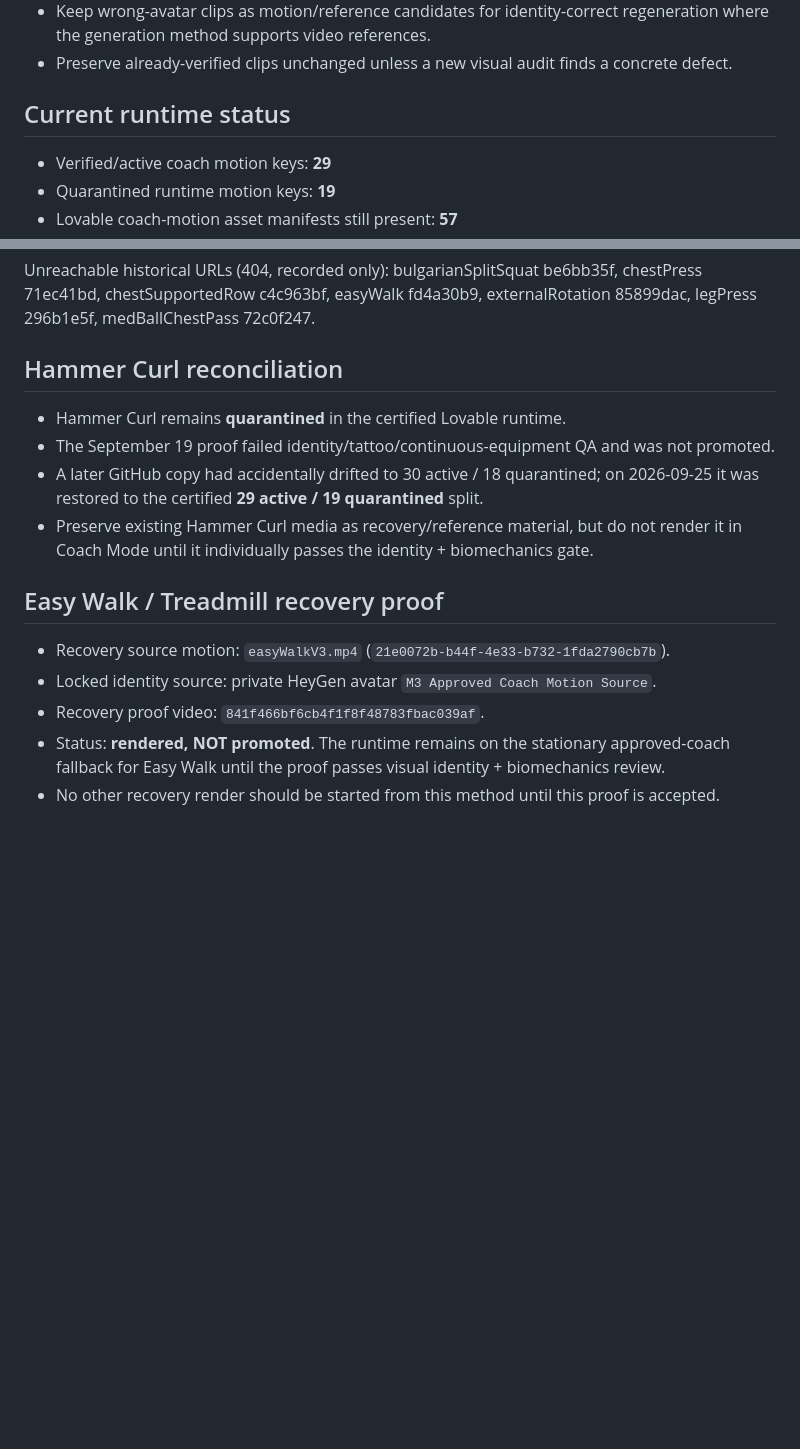
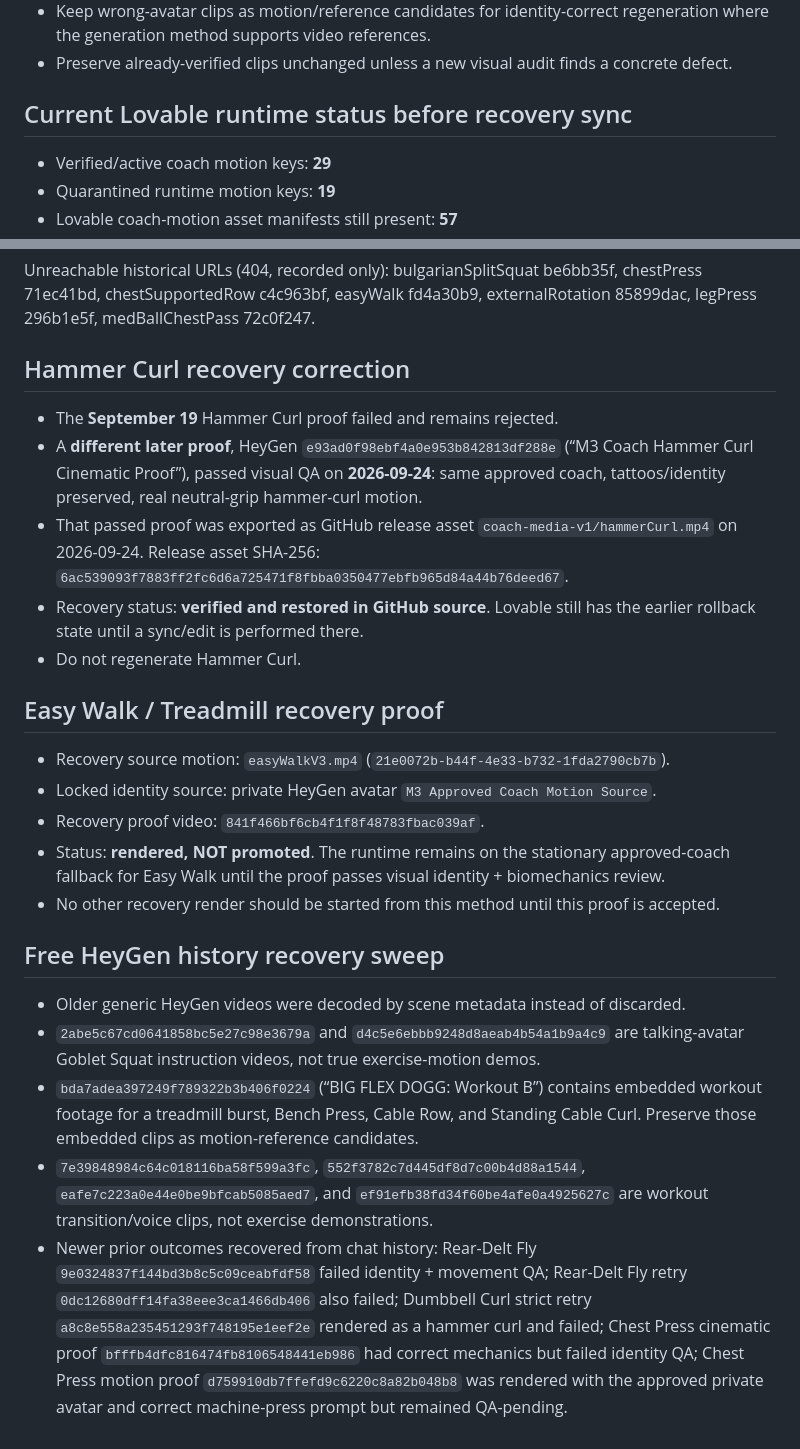
Before and after one commit to moorew3/m3-coach-pwa, a Markdown page: docs/video-recovery-inventory-2026-09-25.md, 2 parts joined by grey strips. GitHub-like rendering; blank space fills up the shorter version.

Commit message:
Correct Hammer Curl recovery and map older HeyGen reels

```diff
--- a/docs/video-recovery-inventory-2026-09-25.md
+++ b/docs/video-recovery-inventory-2026-09-25.md
@@ -7,7 +7,7 @@
 - Keep wrong-avatar clips as motion/reference candidates for identity-correct regeneration where the generation method supports video references.
 - Preserve already-verified clips unchanged unless a new visual audit finds a concrete defect.
 
-## Current runtime status
+## Current Lovable runtime status before recovery sync
 
 - Verified/active coach motion keys: **29**
 - Quarantined runtime motion keys: **19**
@@ -251,12 +251,13 @@ chestSupportedRow c4c963bf, easyWalk fd4a30b9, externalRotation 85899dac, legPre
 medBallChestPass 72c0f247.
 
 
-## Hammer Curl reconciliation
+## Hammer Curl recovery correction
 
-- Hammer Curl remains **quarantined** in the certified Lovable runtime.
-- The September 19 proof failed identity/tattoo/continuous-equipment QA and was not promoted.
-- A later GitHub copy had accidentally drifted to 30 active / 18 quarantined; on 2026-09-25 it was restored to the certified **29 active / 19 quarantined** split.
-- Preserve existing Hammer Curl media as recovery/reference material, but do not render it in Coach Mode until it individually passes the identity + biomechanics gate.
+- The **September 19** Hammer Curl proof failed and remains rejected.
+- A **different later proof**, HeyGen `e93ad0f98ebf4a0e953b842813df288e` (“M3 Coach Hammer Curl Cinematic Proof”), passed visual QA on **2026-09-24**: same approved coach, tattoos/identity preserved, real neutral-grip hammer-curl motion.
+- That passed proof was exported as GitHub release asset `coach-media-v1/hammerCurl.mp4` on 2026-09-24. Release asset SHA-256: `6ac539093f7883ff2fc6d6a725471f8fbba0350477ebfb965d84a44b76deed67`.
+- Recovery status: **verified and restored in GitHub source**. Lovable still has the earlier rollback state until a sync/edit is performed there.
+- Do not regenerate Hammer Curl.
 
 
 ## Easy Walk / Treadmill recovery proof
@@ -266,3 +267,12 @@ medBallChestPass 72c0f247.
 - Recovery proof video: `841f466bf6cb4f1f8f48783fbac039af`.
 - Status: **rendered, NOT promoted**. The runtime remains on the stationary approved-coach fallback for Easy Walk until the proof passes visual identity + biomechanics review.
 - No other recovery render should be started from this method until this proof is accepted.
+
+
+## Free HeyGen history recovery sweep
+
+- Older generic HeyGen videos were decoded by scene metadata instead of discarded.
+- `2abe5c67cd0641858bc5e27c98e3679a` and `d4c5e6ebbb9248d8aeab4b54a1b9a4c9` are talking-avatar Goblet Squat instruction videos, not true exercise-motion demos.
+- `bda7adea397249f789322b3b406f0224` (“BIG FLEX DOGG: Workout B”) contains embedded workout footage for a treadmill burst, Bench Press, Cable Row, and Standing Cable Curl. Preserve those embedded clips as motion-reference candidates.
+- `7e39848984c64c018116ba58f599a3fc`, `552f3782c7d445df8d7c00b4d88a1544`, `eafe7c223a0e44e0be9bfcab5085aed7`, and `ef91efb38fd34f60be4afe0a4925627c` are workout transition/voice clips, not exercise demonstrations.
+- Newer prior outcomes recovered from chat history: Rear-Delt Fly `9e0324837f144bd3b8c5c09ceabfdf58` failed identity + movement QA; Rear-Delt Fly retry `0dc12680dff14fa38eee3ca1466db406` also failed; Dumbbell Curl strict retry `a8c8e558a235451293f748195e1eef2e` rendered as a hammer curl and failed; Chest Press cinematic proof `bfffb4dfc816474fb8106548441eb986` had correct mechanics but failed identity QA; Chest Press motion proof `d759910db7ffefd9c6220c8a82b048b8` was rendered with the approved private avatar and correct machine-press prompt but remained QA-pending.
```
